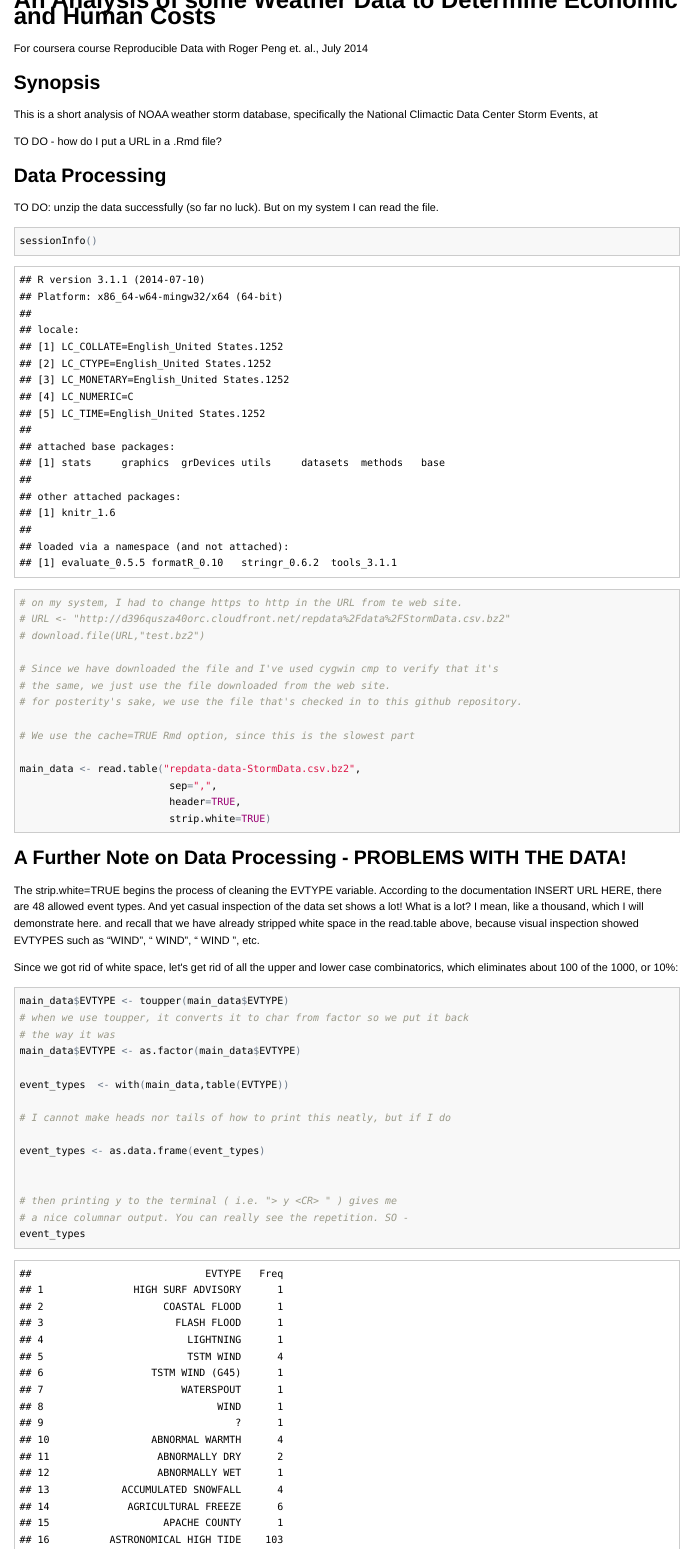
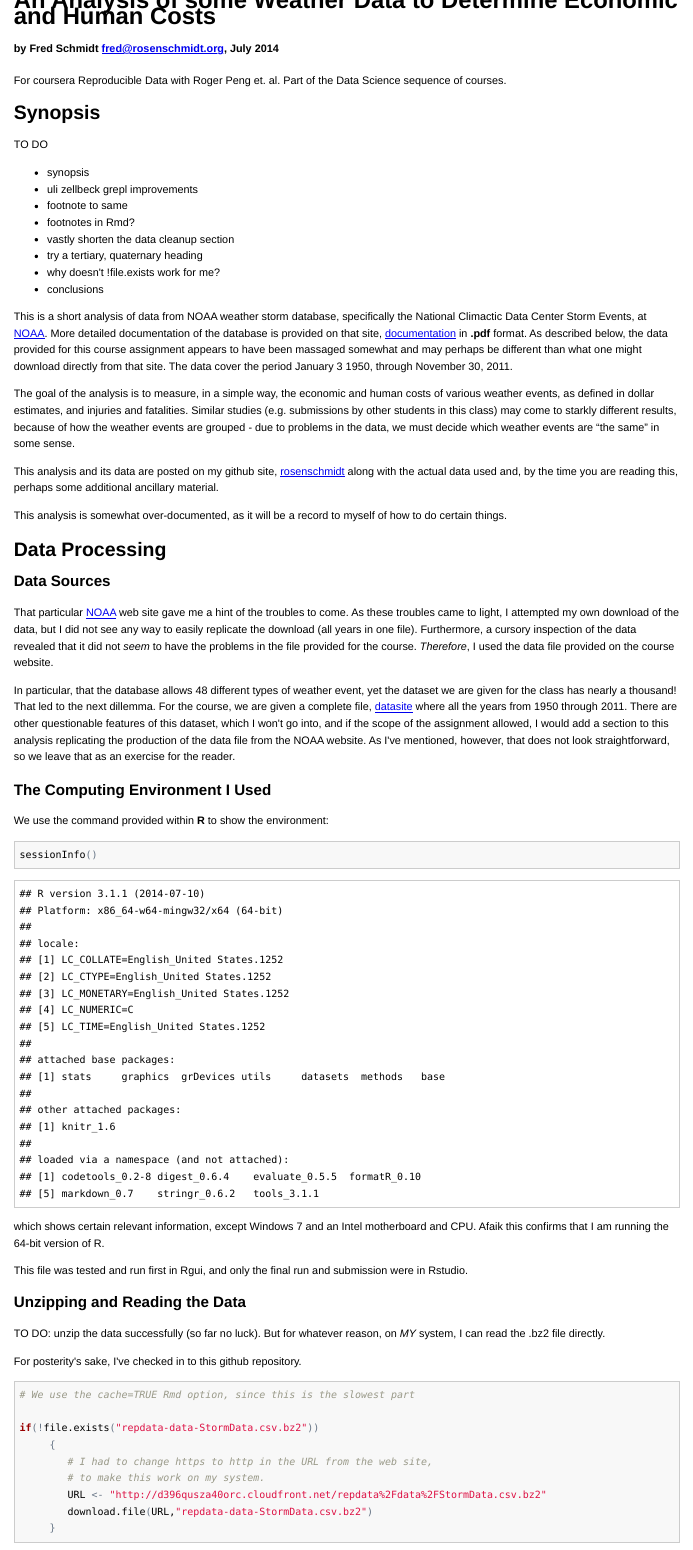
Before and after one commit to rosenschmidt/RepResAssignment2, an R Markdown document (assignment2.Rmd): the page in a window 1100 px wide, from its top. The pictures show the output file assignment2.html that the author committed with the source, opened offline.

````diff
--- a/assignment2.Rmd
+++ b/assignment2.Rmd
@@ -1,36 +1,104 @@
 ================================================================================
 # An Analysis of some Weather Data to Determine Economic and Human Costs
 
-For coursera course Reproducible Data with Roger Peng et. al., July 2014
+#### by Fred Schmidt fred@rosenschmidt.org, July 2014
+
+For coursera Reproducible Data with Roger Peng et. al.
+Part of the Data Science sequence of courses.
 
 ================================================================================
 
 ## Synopsis
 
-This is a short analysis of NOAA weather storm database, specifically the
-National Climactic Data Center Storm Events, at
+TO DO
+ - synopsis
+ - uli zellbeck grepl improvements
+ - footnote to same
+ - footnotes in Rmd?
+ - vastly shorten the data cleanup section
+ - try a tertiary, quaternary heading
+ - why doesn't !file.exists work for me?
+ - conclusions
 
-TO DO - how do I put a URL in a .Rmd file?
+This is a short analysis of data from NOAA weather storm database,
+specifically the National Climactic Data Center Storm Events, at
+[NOAA](www.ncdc.noaa.gov/stormevents/details.jsp).
+More detailed documentation of the database is provided on that site,
+[documentation]( http://www.ncdc.noaa.gov/stormevents/pd01016005curr.pdf) in
+**.pdf** format. As described below, the data provided for this course assignment
+appears to have been massaged somewhat and may perhaps be different than
+what one might download directly from that site. The data cover the period
+January 3 1950, through November 30, 2011.
+
+
+The goal of the analysis is to measure, in a simple way, the economic and human
+costs of various weather events, as defined in dollar estimates, and
+injuries and fatalities. Similar studies (e.g. submissions by other students
+in this class) may come to starkly different results, because of how the
+weather events are grouped - due to problems in the data, we must decide
+which weather events are "the same" in some sense.
+
+This analysis and its data are posted on my github site,
+[rosenschmidt](https://github.com/rosenschmidt/RepResAssignment2)
+along with the actual data used and, by the time you are reading this,
+perhaps some additional ancillary material.
+
+This analysis is somewhat over-documented, as it will be a record  to myself
+of how to do certain things.
 
 ================================================================================
 
 ## Data Processing
 
-TO DO: unzip the data successfully (so far no luck). But on my system I can
-read the file.
+### Data Sources
 
+That particular [NOAA](www.ncdc.noaa.gov/stormevents/details.jsp) web site
+gave me a hint of the troubles to come. As these troubles came to light,
+I attempted my own download of the data, but I did not see any way to easily
+replicate the download (all years in one file). Furthermore, a cursory inspection
+of the data revealed that it did not *seem* to have the problems in the file
+provided for the course. *Therefore*, I used the data file provided on the
+course website.
+
+In particular, that the database allows 48 different types of weather event,
+yet the dataset we are given for the class has nearly a thousand! That led to
+the next dillemma. For the course, we are given a complete file,
+[datasite](http://d396qusza40orc.cloudfront.net/repdata%2Fdata%2FStormData.csv.bz2)
+where all the years from 1950 through 2011. There are other questionable
+features of this dataset, which I won't go into,
+and if the scope of the assignment allowed,
+I would add a section to this analysis replicating the production of the data file
+from the NOAA website. As I've mentioned, however, that does not look
+straightforward, so we leave that as an exercise for the reader.
+
+### The Computing Environment I Used
+
+We use the command provided within **R** to show the environment:
 ```{r showsetup}
 sessionInfo()
 ```
+which shows certain relevant information, except Windows 7 and an Intel
+motherboard and CPU.
+Afaik this confirms that I am running the 64-bit version of R.
 
-```{r processdata, cache=TRUE}
+This file was tested and run first in Rgui,
+ and only the final run and submission were in Rstudio.
 
-# on my system, I had to change https to http in the URL from te web site.
-# URL <- "http://d396qusza40orc.cloudfront.net/repdata%2Fdata%2FStormData.csv.bz2"
-# download.file(URL,"test.bz2")
 
-# Since we have downloaded the file and I've used cygwin cmp to verify that it's
-# the same, we just use the file downloaded from the web site.
-# for posterity's sake, we use the file that's checked in to this github repository.
+### Unzipping and Reading the Data
 
+
+TO DO: unzip the data successfully (so far no luck). But for whatever reason,
+on *MY* system, I can read the .bz2 file directly.
+
+For posterity's sake, I've checked in to this github repository.
+
+```{r getdata, cache=TRUE}
 # We use the cache=TRUE Rmd option, since this is the slowest part
+
+if(!file.exists("repdata-data-StormData.csv.bz2"))
+     {
+        # I had to change https to http in the URL from the web site,
+        # to make this work on my system.
+        URL <- "http://d396qusza40orc.cloudfront.net/repdata%2Fdata%2FStormData.csv.bz2"
+        download.file(URL,"repdata-data-StormData.csv.bz2")
@@ -45,9 +127,6 @@
 ================================================================================
 
 
-## A Further Note on Data Processing - PROBLEMS WITH THE DATA!
+### A Further Note on Processing the Data - PROBLEMS WITH EVENT TYPES!
 
 The strip.white=TRUE begins the process of cleaning the EVTYPE variable.
-According to the documentation INSERT URL HERE, there are 48 allowed
-event types. And yet casual inspection of the data set shows a lot! What is a lot?
-I mean, like a thousand, which I will demonstrate here. and recall that we have
@@ -59,17 +141,10 @@
 
 ```{r cleanevents, cache=TRUE}
 main_data$EVTYPE <- toupper(main_data$EVTYPE)
-# when we use toupper, it converts it to char from factor so we put it back
-# the way it was
+# when we use toupper, it converts it to char from factor so we put that back
 main_data$EVTYPE <- as.factor(main_data$EVTYPE)
 
 event_types  <- with(main_data,table(EVTYPE))
 
 # I cannot make heads nor tails of how to print this neatly, but if I do
-
 event_types <- as.data.frame(event_types)
-
-
-# then printing y to the terminal ( i.e. "> y <CR> " ) gives me
-# a nice columnar output. You can really see the repetition. SO -
-event_types
````
Also changed, not shown: assignment2.html, assignment2.md, assignment2.Rmd (28 more changed lines).
